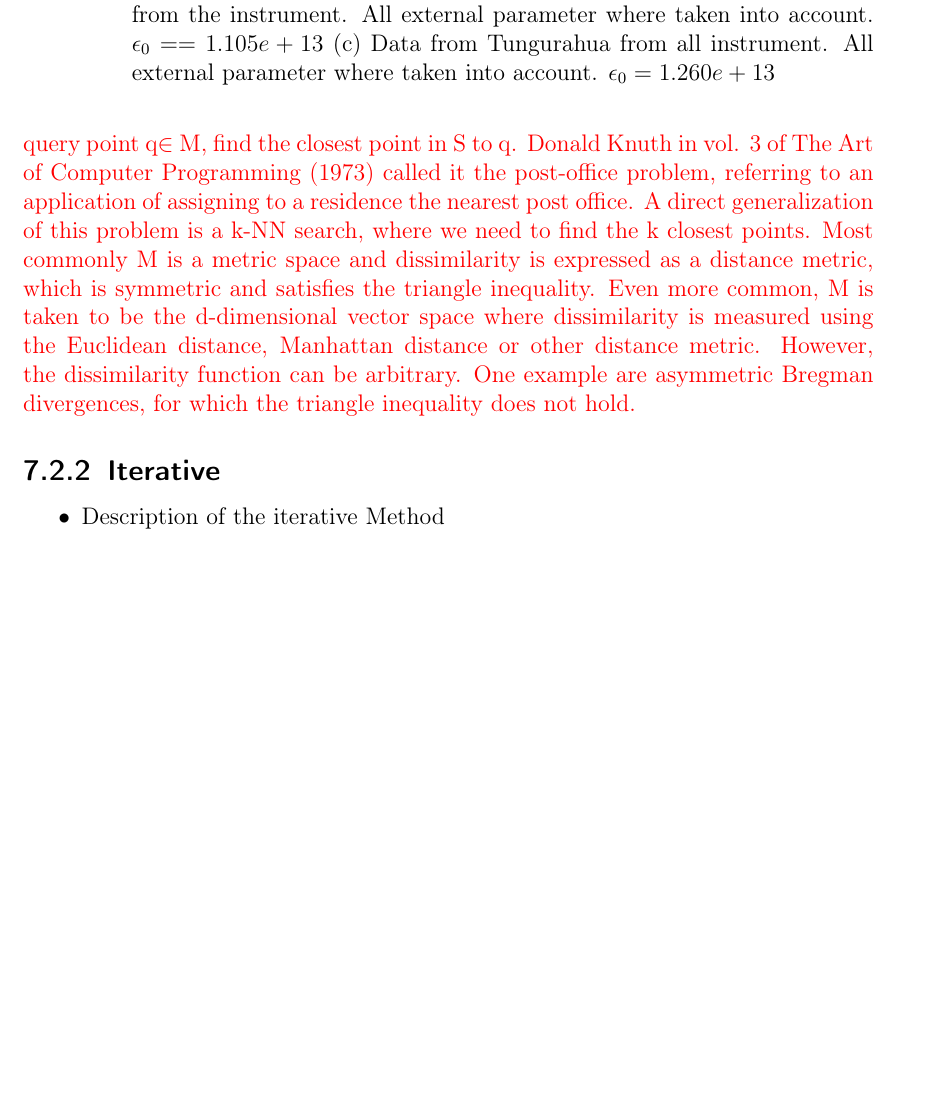
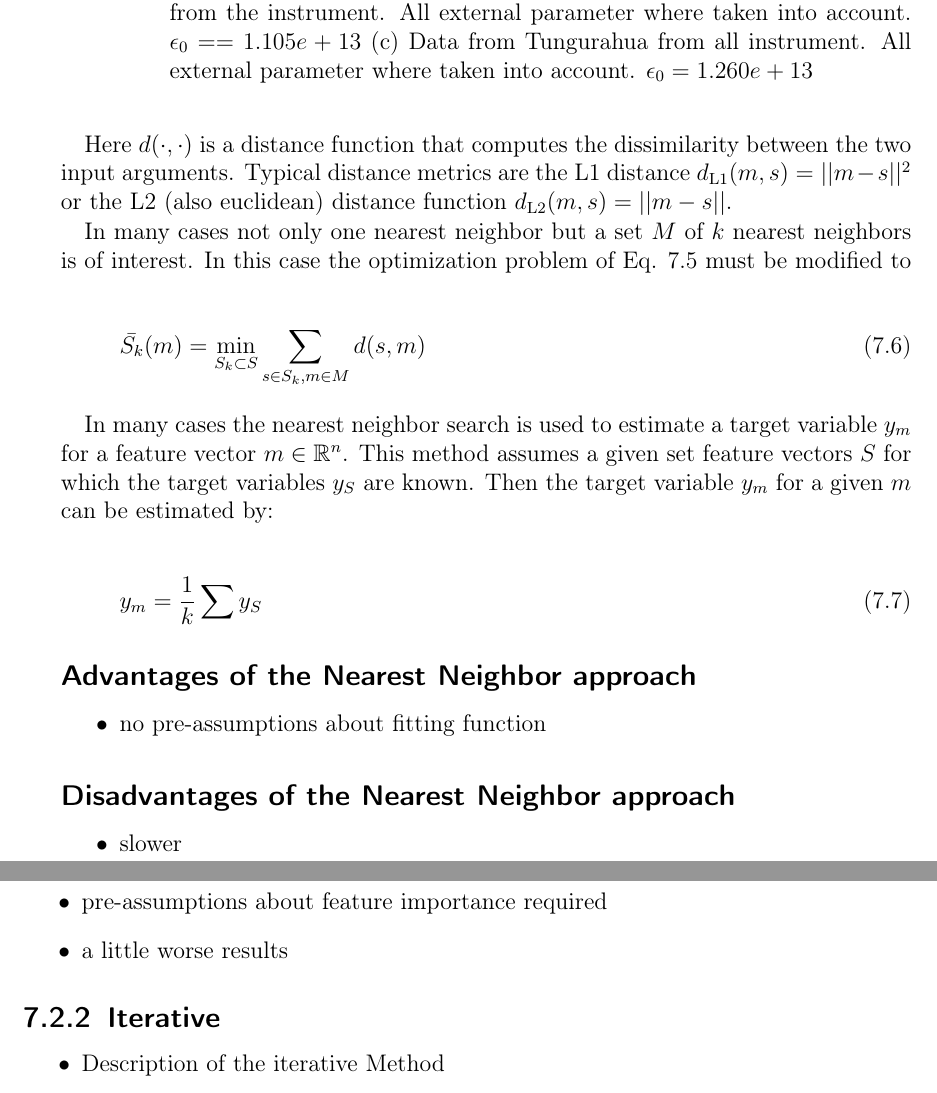
Before and after one commit to ad387/MasterThesis, a LaTeX thesis (Wilken_Elsa_MasterThesis.tex): part of page 63 of 88 before the commit and two parts of pages 64 and 65 of 90 after it, the two joined at a grey line, cut so that both start at the same text, the shorter picture padded with empty space. Compiled offline with pdfLaTeX.

Commit message:
aenderungen eingefuegt

```diff
--- a/Wilken_Elsa_MasterThesis.tex
+++ b/Wilken_Elsa_MasterThesis.tex
@@ -34,6 +34,10 @@
 \usepackage						{booktabs} % Allows the use of \toprule, \midrule and \bottomrule in tables
 \usepackage						{multicol} % Required for creating multiple columns in slides
 \usepackage		[version=4]		{mhchem}
+%\usepackage{cvpr}
+%\usepackage{times}
+\usepackage{epsfig}
+\usepackage{amssymb}
 % links
 \definecolor{darkblue}{rgb}{0.0,0.0,0.4}
 \definecolor{darkgreen}{rgb}{0.0,0.4,0.0}
@@ -1285,12 +1300,91 @@ The exponential \ce{BrO}  formation is slightly diminished by
 	\begin{itemize}
 		\item We also tried other possibilities than fitting to find the reference where the \ce{BrO} error is minimal. In the following we present two additional possibilities but compared to fitting the results are not as good.
 	\end{itemize}
-	\subsection{Nearest neighbours}
-	\begin{itemize}
-		\item Description of the Nearest Neighbours Method
-	\end{itemize}
-		\textcolor{red}{Nearest neighbor search (NNS), as a form of proximity search, is the optimization problem of finding the point in a given set that is closest (or most similar) to a given point. Closeness is typically expressed in terms of a dissimilarity function: the less similar the objects, the larger the function values. Formally, the nearest-neighbor (NN) search problem is defined as follows: given a set S of points in a space M and a query point q$\in$ M, find the closest point in S to q. Donald Knuth in vol. 3 of The Art of Computer Programming (1973) called it the post-office problem, referring to an application of assigning to a residence the nearest post office. A direct generalization of this problem is a k-NN search, where we need to find the k closest points.
-		Most commonly M is a metric space and dissimilarity is expressed as a distance metric, which is symmetric and satisfies the triangle inequality. Even more common, M is taken to be the d-dimensional vector space where dissimilarity is measured using the Euclidean distance, Manhattan distance or other distance metric. However, the dissimilarity function can be arbitrary. One example are asymmetric Bregman divergences, for which the triangle inequality does not hold.}
+
+\subsection{Nearest Neighbor Approach}
+
+
+Beside linear regression also the nearest neighbor approach can be utilized to estimate the BrO error for the evaluation with a potential reference spectrum.
+
+
+The nearest neighbor search describes an optimization problem for a given point $m \in \mathbb{R}^n$ and a set $S \subset \mathbb{R}^n$:
+
+%
+
+\begin{align}
+\bar{s}(m) = \min_{s \in S} d(m, s) \label{eq:1nn}
+\end{align}
+
+%
+Here $d(\cdot, \cdot)$ is a distance function that computes the dissimilarity between the two input arguments. Typical distance metrics are the L1 distance $d_{\text{L1}
+}(m, s) = ||m - s||^2$ or the L2 (also euclidean) distance function $d_{\text{L2}
+}(m, s) = ||m - s||$.
+
+
+In many cases not only one nearest neighbor but a set $M$ of $k$ nearest neighbors is of interest. In this case the optimization problem of Eq. \ref{eq:1nn} must be modified to
+
+%
+
+\begin{align}
+\bar{S_k}(m) = \min_{S_k \subset S} \sum_{s \in S_k, m \in M} d(s, m) \label{eq:knn}
+\end{align}
+
+%
+
+In many cases the nearest neighbor search is used to estimate a target variable $y_m$ for a feature vector $m \in \mathbb{R}^n$. This method assumes a given set feature vectors $S$ for which the target variables $y_S$ are known. Then the target variable $y_m$ for a given $m$ can be estimated by:
+
+%
+
+\begin{align}
+y_m = \frac{1}{k} \sum y_S \label{eq:knn_regression}
+\end{align}
+
+%
+
+\subsection*{Advantages of the Nearest Neighbor approach}
+
+\begin{itemize}
+
+	\item no pre-assumptions about fitting function
+
+\end{itemize}
+
+%
+
+\subsection*{Disadvantages of the Nearest Neighbor approach}
+
+\begin{itemize}
+
+	\item slower
+
+	\item pre-assumptions about feature importance required
+
+	\item a little worse results
+
+\end{itemize}
+
+%
+
+
+
+
+
+%Nachteil:
+
+%* länger dauern
+
+%* etwas schlechter
+
+%* normalisieren von Features
+
+
+%Vorteil:
+
+%* nicht linear
+
+
+
+
 	\subsection{Iterative}
 	\begin{itemize}
 		\item Description of the iterative Method
```
Also changed, not shown: Wilken_Elsa_MasterThesis.tex (39 more changed lines), 8 other files.
